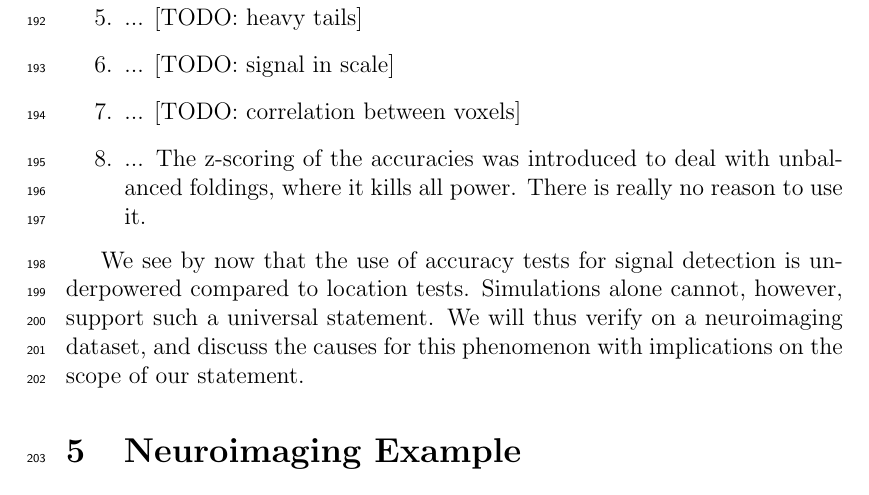
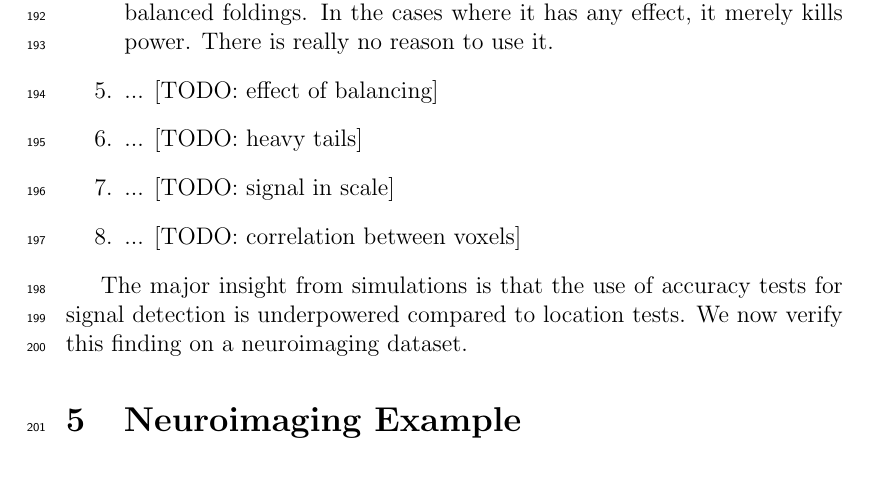
Before and after one commit to johnros/permuting_accuracy, a LaTeX paper (permuting_accuracy.tex): part of page 8 of 17, cut at the place of the change. Compiled offline with pdfLaTeX.

Commit message:
progress

```diff
--- a/permuting_accuracy.tex
+++ b/permuting_accuracy.tex
@@ -298,17 +298,18 @@ From the simulation results reported in Appendix~\ref{apx:simulations} we collec
 \item Location tests have more power than accuracy tests in all our configurations.
 \item The conservativness decays as the sample grows (Figure~\ref{fig:large_sample}), supporting the statement that discretization is responsible for power loss.
 \item The power is may increase or decrease with the number of folds (Figure~\ref{fig:n_folds}). [TODO:effect of n.folds.]
+\item ... The z-scoring of the accuracies was introduced to deal with unbalanced foldings.
+In the cases where it has any effect, it merely kills power.
+There is really no reason to use it.
 \item ... [TODO: effect of balancing]
 \item ... [TODO: heavy tails]
 \item ... [TODO: signal in scale]
 \item ... [TODO: correlation between voxels]
-\item ... The z-scoring of the accuracies was introduced to deal with unbalanced foldings, where it kills all power.
-There is really no reason to use it.
 \end{enumerate}
 
-We see by now that the use of accuracy tests for signal detection is underpowered compared to location tests.
-Simulations alone cannot, however, support such a universal statement.
-We will thus verify on a neuroimaging dataset, and discuss the causes for this phenomenon with implications on the scope of our statement.
+
+The major insight from simulations is that the use of accuracy tests for signal detection is underpowered compared to location tests.
+We now verify this finding on a neuroimaging dataset.
 
 
 
```
Also changed, not shown: permuting_accuracy.pdf.
